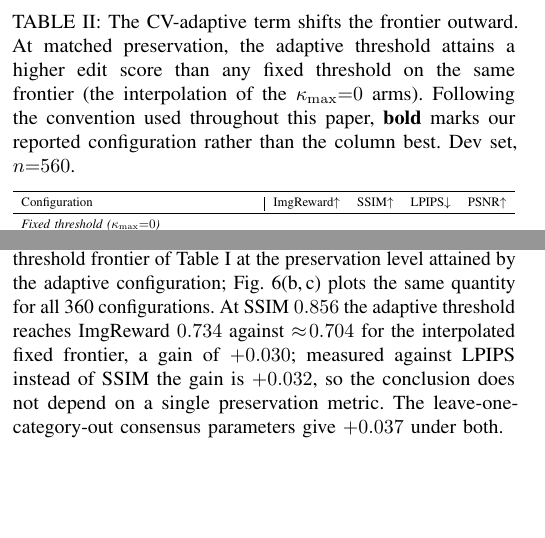
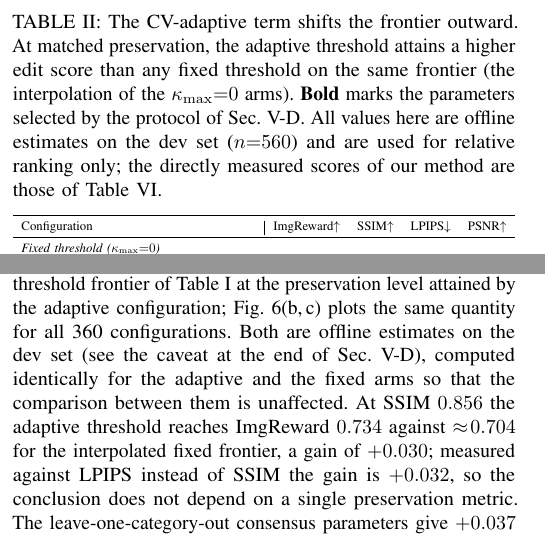
Before and after one commit to KaiCobra/TCSVT, a LaTeX paper (main.tex, which reads tabs/adaptiveGain.tex, tabs/protocol.tex, tex/6_analysis.tex): two parts of the columns of page 8 of 18, joined at a grey line, cut so that both start at the same text, the shorter picture padded with empty space. Compiled offline with pdfLaTeX; a missing font is replaced by an installed copy or a similar font; a LaTeX package or settings file that is missing is left out.

Commit message:
Unify the reported scores on the main comparison table
Only three tables now carry an 'ours' row, and all three carry the identical
vector (0.0316 / 23.44 / 0.8565 / 0.0833 / 0.2613 / 0.2290). The two protocol
tables reported offline dev-set estimates under the same 'ours' label, which put
a second, different set of our-scores in front of the reader; they are relabelled
'selected' and their captions now say the values are offline estimates for
relative ranking only, pointing at the main table for our actual scores.

Sec. V also gains an explicit scope paragraph: it is a controlled comparison run
under one common recipe that is deliberately not the reported configuration, so
its absolute values are not comparable with the main table -- only its internal
differences are.

Co-Authored-By: Claude Opus 5 (1M context) <noreply@anthropic.com>

```diff
--- a/tabs/adaptiveGain.tex
+++ b/tabs/adaptiveGain.tex
@@ -4,15 +4,17 @@
 %% an independent holdout (see tab:protocol).
 %% Offline evaluation: per-case tau is snapped to the nearest of the 14 h-arms and
 %% that arm's per-case scores are read off; used for RELATIVE ranking only.
-%% Convention: bold = our reported configuration only; no per-column ranking.
+%% Convention: bold = the parameters selected by the protocol; no per-column
+%% ranking.  These are offline estimates, NOT our reported scores (Table VI).
 \begin{table}[t]
 \centering
 \caption{The CV-adaptive term shifts the frontier outward. At matched
 preservation, the adaptive threshold attains a higher edit score than any fixed
 threshold on the same frontier (the interpolation of the $\kappa_{\max}{=}0$
-arms). Following the convention used throughout this paper, \textbf{bold}
-marks our reported configuration rather than the column best. Dev set,
-$n{=}560$.}
+arms). \textbf{Bold} marks the parameters selected by the protocol of
+Sec.~\ref{sec:protocol}. All values here are offline estimates on the dev set
+($n{=}560$) and are used for relative ranking only; the directly measured scores
+of our method are those of Table~\ref{tab:method_comparison_wo_kvedit}.}
 \label{tab:adaptive_gain}
 \small
 \resizebox{\linewidth}{!}{%
@@ -26,12 +28,12 @@ $h = 0.54$ & 0.724 & 0.853 & 0.0940 & 21.73 \\
 \midrule
 \multicolumn{5}{l}{\textit{Adaptive threshold}}\\
 \rowcolor{gray!12}
-$(c_{\max}, \kappa_{\max}) = (0.20, 0.60)$ (ours) & \textbf{0.734} & \textbf{0.856} & \textbf{0.0916} & \textbf{21.98} \\
+$(c_{\max}, \kappa_{\max}) = (0.20, 0.60)$ (selected) & \textbf{0.734} & \textbf{0.856} & \textbf{0.0916} & \textbf{21.98} \\
 $(c_{\max}, \kappa_{\max}) = (0.15, 0.55)$ (grid optimum) & 0.715 & 0.859 & 0.0890 & 22.12 \\
 \midrule
 \multicolumn{5}{l}{\textit{Gain over the fixed-threshold frontier at matched preservation}}\\
-ours @ SSIM $0.856$ & \multicolumn{4}{l}{$0.734$ vs.\ $\approx 0.704$ interpolated \quad $(+0.030)$}\\
-ours @ LPIPS $0.0916$ & \multicolumn{4}{l}{$0.734$ vs.\ $\approx 0.702$ interpolated \quad $(+0.032)$}\\
+selected @ SSIM $0.856$ & \multicolumn{4}{l}{$0.734$ vs.\ $\approx 0.704$ interpolated \quad $(+0.030)$}\\
+selected @ LPIPS $0.0916$ & \multicolumn{4}{l}{$0.734$ vs.\ $\approx 0.702$ interpolated \quad $(+0.032)$}\\
 grid opt.\ @ SSIM $0.859$ & \multicolumn{4}{l}{$0.715$ vs.\ $\approx 0.678$ interpolated \quad $(+0.037)$}\\
 grid opt.\ @ LPIPS $0.0890$ & \multicolumn{4}{l}{$0.715$ vs.\ $\approx 0.677$ interpolated \quad $(+0.037)$}\\
 \bottomrule
--- a/tabs/protocol.tex
+++ b/tabs/protocol.tex
@@ -10,4 +11,3 @@ $\kappa_{\max}\!\to\!0$, i.e.\ back to a fixed threshold, which is why the
 selection objective must combine edit quality and preservation
 ($u = \mathrm{nIR} + \mathrm{nSSIM}$). The selected parameters transfer to a
 holdout category that never participated in any stage of the search.
-\textbf{Bold} marks our reported configuration in both blocks; no per-column
--- a/tex/6_analysis.tex
+++ b/tex/6_analysis.tex
@@ -102,7 +113,10 @@ threshold at the same preservation level. Table~\ref{tab:adaptive_gain} performs
 that comparison by interpolating the fixed-threshold frontier of
 Table~\ref{tab:frontier_h} at the preservation level attained by the adaptive
 configuration; Fig.~\ref{fig:adaptive_frontier}(b,\,c) plots the same quantity
-for all 360 configurations. At SSIM $0.856$ the adaptive threshold reaches ImgReward $0.734$
+for all 360 configurations. Both are offline estimates on the dev set (see the
+caveat at the end of Sec.~\ref{sec:protocol}), computed identically for the
+adaptive and the fixed arms so that the comparison between them is unaffected.
+At SSIM $0.856$ the adaptive threshold reaches ImgReward $0.734$
 against $\approx\!0.704$ for the interpolated fixed frontier, a gain of $+0.030$;
 measured against LPIPS instead of SSIM the gain is $+0.032$, so the conclusion
 does not depend on a single preservation metric. The leave-one-category-out consensus parameters give $+0.037$ under both.
```
Also changed, not shown: tabs/protocol.tex (12 more changed lines), tex/6_analysis.tex (17 more changed lines).
